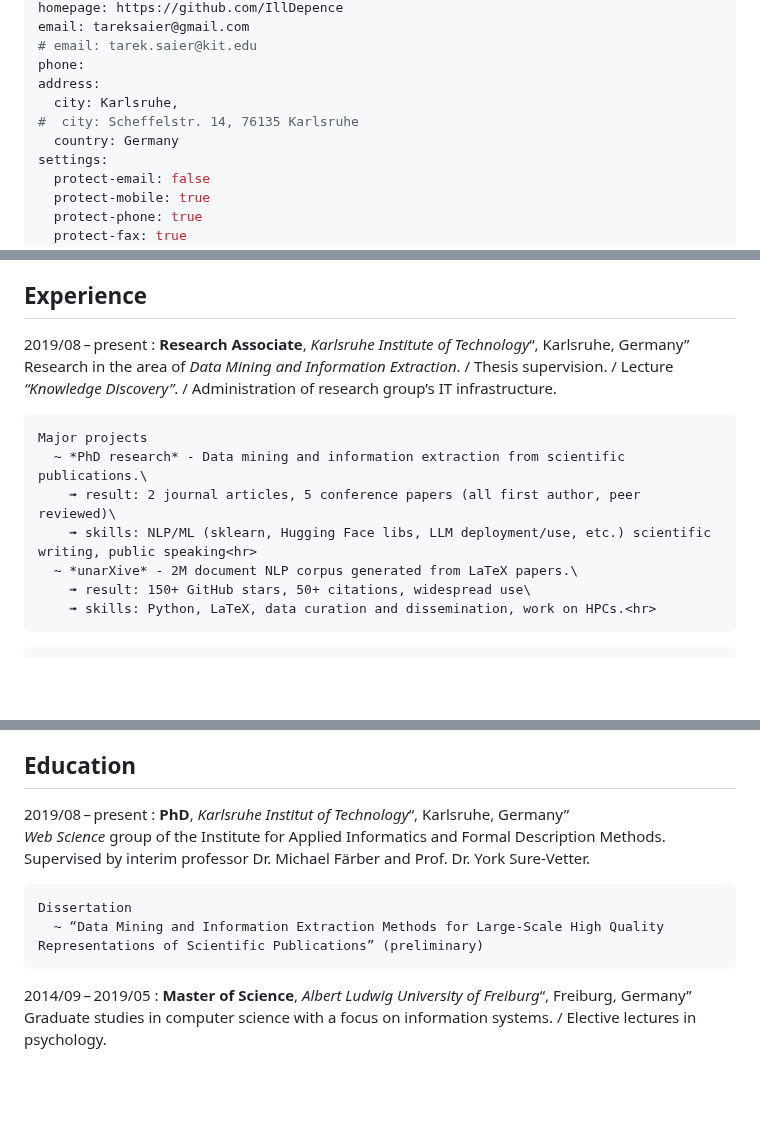
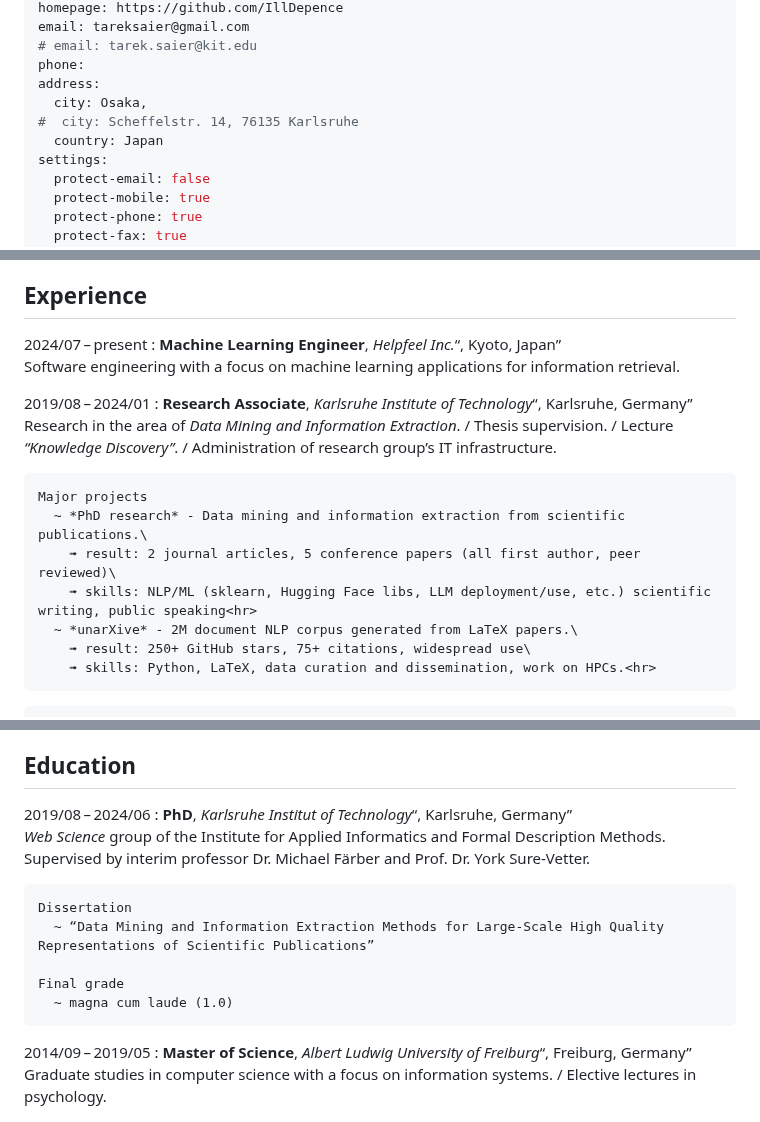
Before and after one commit to IllDepence/cv, a Markdown page: cv/cv.md, 3 parts joined by grey strips. GitHub-like rendering; blank space fills up the shorter version.

Commit message:
add new position, update stats and dates

```diff
--- a/cv/cv.md
+++ b/cv/cv.md
@@ -13,9 +13,9 @@ email: tareksaier@gmail.com
 # email: tarek.saier@kit.edu
 phone:
 address:
-  city: Karlsruhe,
+  city: Osaka,
 #  city: Scheffelstr. 14, 76135 Karlsruhe
-  country: Germany
+  country: Japan
 settings:
   protect-email: false
   protect-mobile: true
@@ -37,7 +37,11 @@ as well as communication facets such as inter-cultural and cross-functional comm
 Experience
 ----------
 
-2019/08&thinsp;–&thinsp;present
+2024/07&thinsp;–&thinsp;present
+:    **Machine Learning Engineer**, *Helpfeel Inc.*<q>, Kyoto, Japan</q>\
+     Software engineering with a focus on machine learning applications for information retrieval.
+
+2019/08&thinsp;–&thinsp;2024/01
 :    **Research Associate**, *Karlsruhe Institute of Technology*<q>, Karlsruhe, Germany</q>\
      Research in the area of *Data Mining and Information Extraction*. / Thesis supervision. / Lecture *“Knowledge Discovery”*. / Administration of research group’s IT infrastructure.
 
@@ -46,7 +50,7 @@ Experience
         ➟ result: 2 journal articles, 5 conference papers (all first author, peer reviewed)\
         ➟ skills: NLP/ML (sklearn, Hugging Face libs, LLM deployment/use, etc.) scientific writing, public speaking<hr>
       ~ *unarXive* - 2M document NLP corpus generated from LaTeX papers.\
-        ➟ result: 150+ GitHub stars, 50+ citations, widespread use\
+        ➟ result: 250+ GitHub stars, 75+ citations, widespread use\
         ➟ skills: Python, LaTeX, data curation and dissemination, work on HPCs.<hr>
 <!--      ~ *KIGLIS* - Exploration of ML applications for fiber optic infrastructure maintenance (OTDR).\
         ➟ skills: Python, scikit-learn, cross-functional collaboration<hr>-->
@@ -107,17 +111,15 @@ Experience
 Education
 ---------
 
-2019/08&thinsp;–&thinsp;present<!--&nbsp;&thinsp;&thinsp;&thinsp;&thinsp;&thinsp;&thinsp;&thinsp;&thinsp;&thinsp;-->
+2019/08&thinsp;–&thinsp;2024/06<!--&nbsp;&thinsp;&thinsp;&thinsp;&thinsp;&thinsp;&thinsp;&thinsp;&thinsp;&thinsp;-->
 :    **PhD**, *Karlsruhe Institut of Technology*<q>, Karlsruhe, Germany</q>\
      *Web Science* group of the Institute for Applied Informatics and Formal Description Methods. Supervised by interim professor Dr. Michael Färber and Prof. Dr. York Sure-Vetter.
 
     Dissertation
-      ~ “Data Mining and Information Extraction Methods for Large-Scale High Quality Representations of Scientific Publications” (preliminary)
+      ~ “Data Mining and Information Extraction Methods for Large-Scale High Quality Representations of Scientific Publications”
 
-<!--
     Final grade
-      ~ Summa cum laude
--->
+      ~ magna cum laude (1.0)
 
 2014/09&thinsp;–&thinsp;2019/05
 :    **Master of Science**, *Albert Ludwig University of Freiburg*<q>, Freiburg, Germany</q>\
```
Also changed, not shown: other parts of cv/cv.md (+3 -3 lines).
